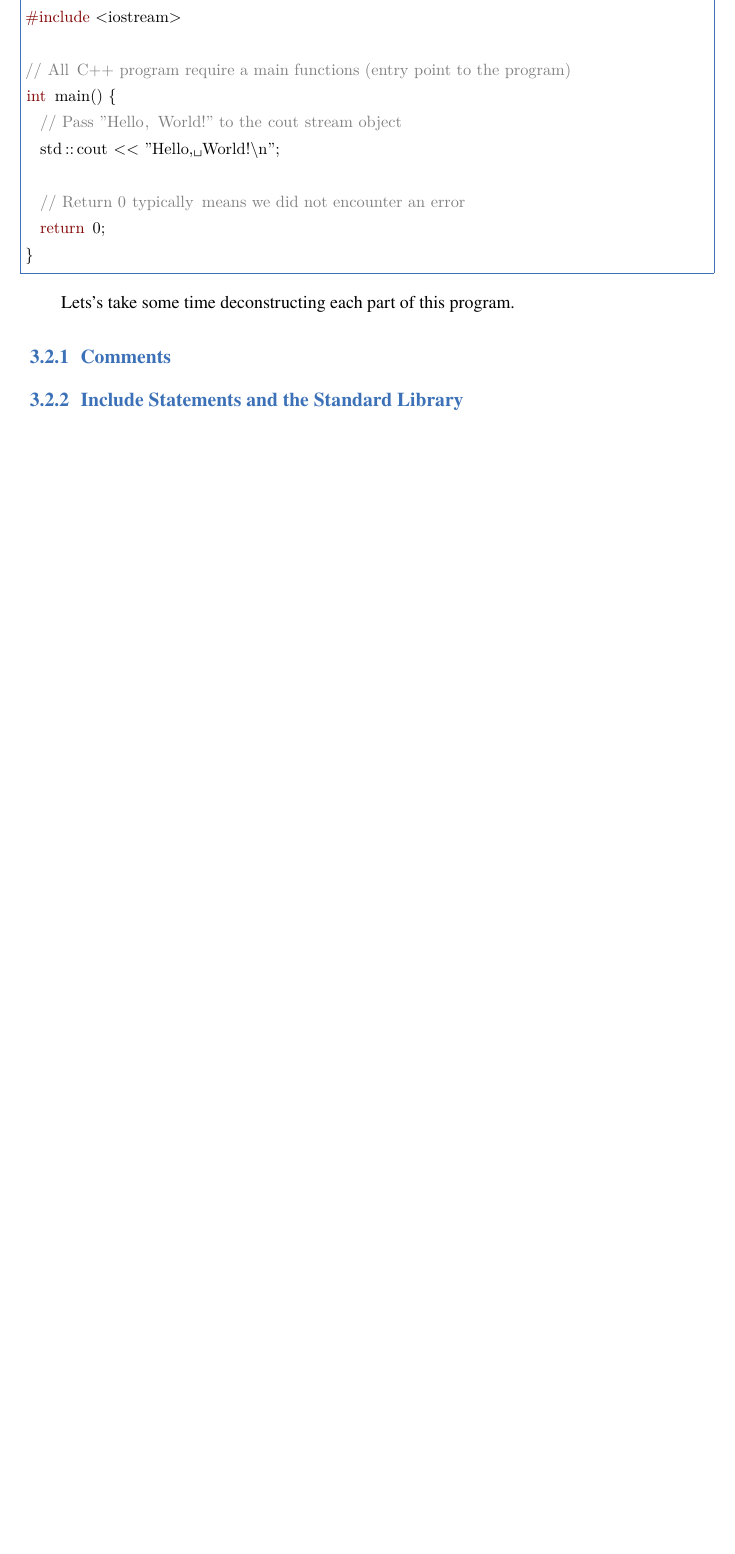
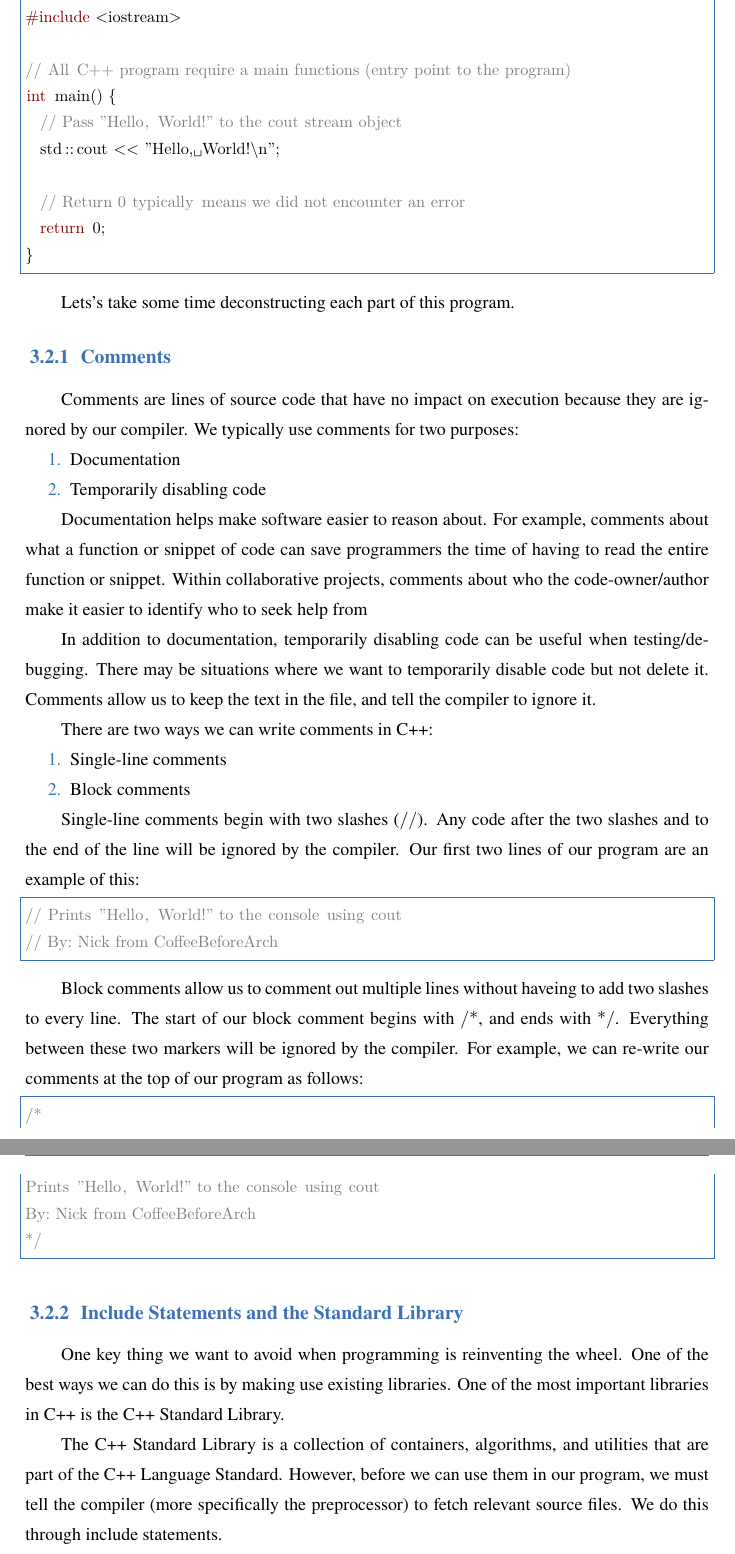
Before and after one commit to CoffeeBeforeArch/cpp_in_detail, a LaTeX thesis (book.tex): part of page 9 of 13 before the commit and two parts of pages 9 and 10 of 14 after it, the two joined at a grey line, cut so that both start at the same text, the shorter picture padded with empty space. Compiled offline with XeLaTeX; a missing font is replaced by an installed copy or a similar font.

Commit message:
add more to intro section

```diff
--- a/book.tex
+++ b/book.tex
@@ -238,7 +238,45 @@ Lets's take some time deconstructing each part of this program.
 
 \subsection{Comments}
 
+Comments are lines of source code that have no impact on execution because they are ignored by our compiler. We typically use comments for two purposes:
+
+\begin{enumerate}
+  \item Documentation
+  \item Temporarily disabling code
+\end{enumerate}
+
+Documentation helps make software easier to reason about. For example, comments about what a function or snippet of code can save programmers the time of having to read the entire function or snippet. Within collaborative projects, comments about who the code-owner/author make it easier to identify who to seek help from
+
+In addition to documentation, temporarily disabling code can be useful when testing/debugging. There may be situations where we want to temporarily disable code but not delete it. Comments allow us to keep the text in the file, and tell the compiler to ignore it.
+
+There are two ways we can write comments in C++:
+
+\begin{enumerate}
+  \item Single-line comments
+  \item Block comments
+\end{enumerate}
+
+Single-line comments begin with two slashes (\lstinline{//}). Any code after the two slashes and to the end of the line will be ignored by the compiler. Our first two lines of our program are an example of this:
+
+\begin{lstlisting}[language=C++]
+// Prints "Hello, World!" to the console using cout
+// By: Nick from CoffeeBeforeArch
+\end{lstlisting}
+
+Block comments allow us to comment out multiple lines without haveing to add two slashes to every line. The start of our block comment begins with \lstinline{/*}, and ends with \lstinline{*/}. Everything between these two markers will be ignored by the compiler. For example, we can re-write our comments at the top of our program as follows:
+
+\begin{lstlisting}[language=C++]
+/*
+Prints "Hello, World!" to the console using cout
+By: Nick from CoffeeBeforeArch
+*/
+\end{lstlisting}
+
 \subsection{Include Statements and the Standard Library}
+
+One key thing we want to avoid when programming is reinventing the wheel. One of the best ways we can do this is by making use existing libraries. One of the most important libraries in C++ is the C++ Standard Library.
+
+The C++ Standard Library is a collection of containers, algorithms, and utilities that are part of the C++ Language Standard. However, before we can use them in our program, we must tell the compiler (more specifically the preprocessor) to fetch relevant source files. We do this through include statements.
 
 \subsection{The cout Stream Object and Namespaces}
 
```
Also changed, not shown: book.tex (2 more changed lines).
